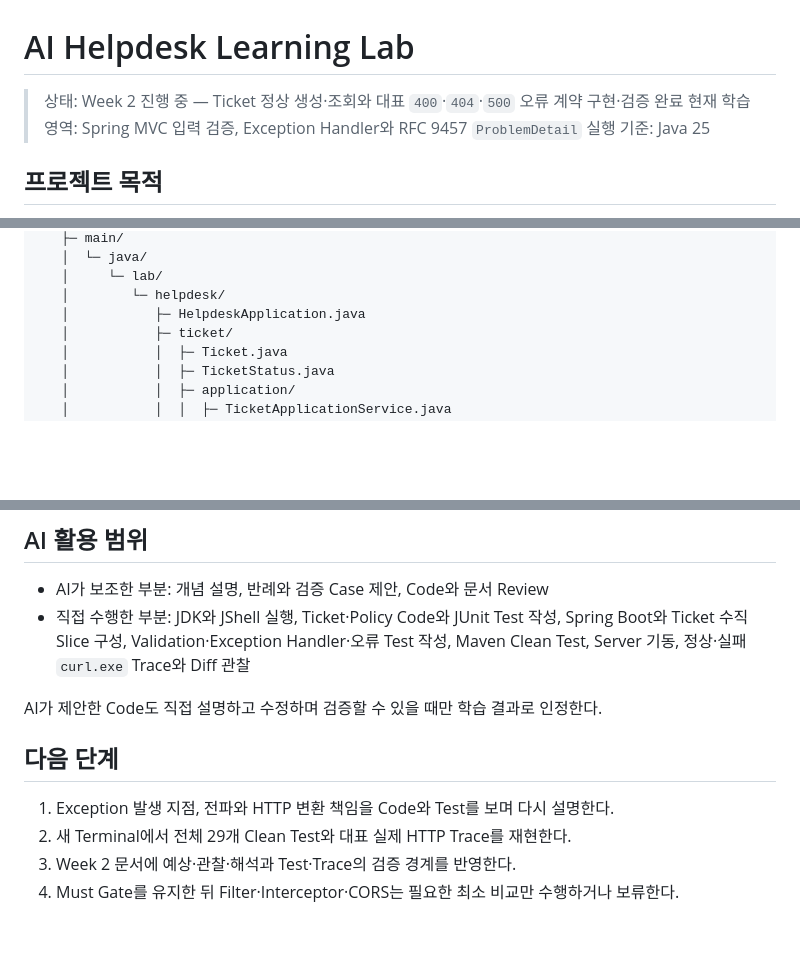
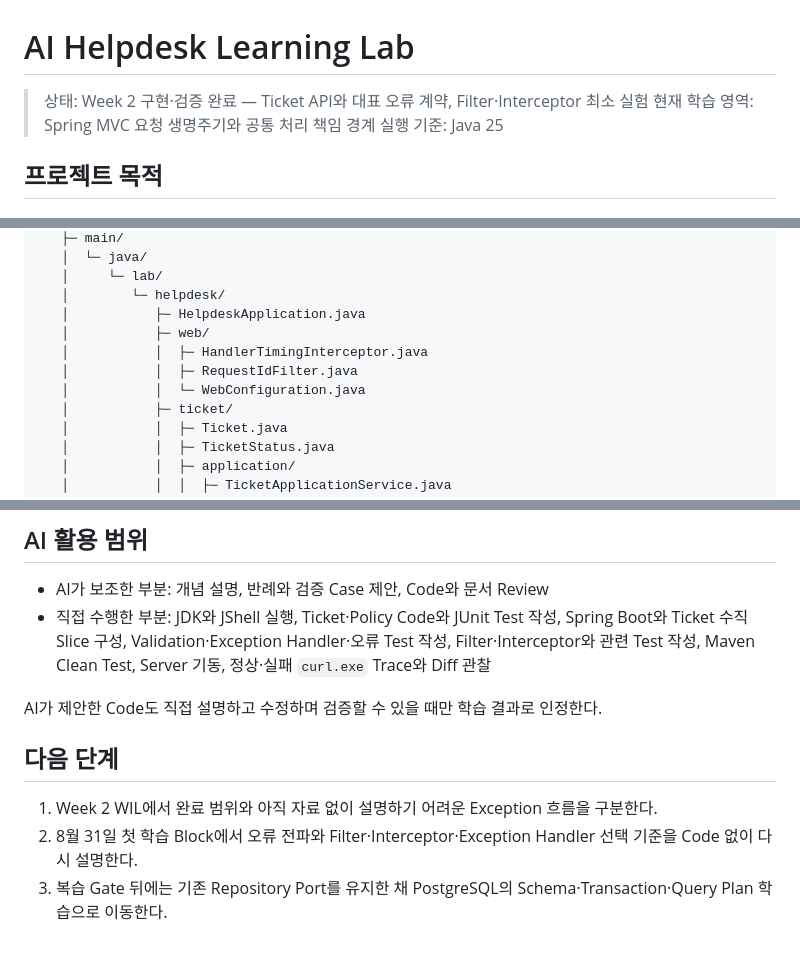
Before and after one commit to HyungminYoon1/ai-helpdesk-learning-lab, a Markdown page: README.md, 3 parts joined by grey strips. GitHub-like rendering; blank space fills up the shorter version.

```diff
--- a/README.md
+++ b/README.md
@@ -1,7 +1,7 @@
 # AI Helpdesk Learning Lab
 
-> 상태: Week 2 진행 중 — Ticket 정상 생성·조회와 대표 `400`·`404`·`500` 오류 계약 구현·검증 완료
-> 현재 학습 영역: Spring MVC 입력 검증, Exception Handler와 RFC 9457 `ProblemDetail`
+> 상태: Week 2 구현·검증 완료 — Ticket API와 대표 오류 계약, Filter·Interceptor 최소 실험
+> 현재 학습 영역: Spring MVC 요청 생명주기와 공통 처리 책임 경계
 > 실행 기준: Java 25
 
 ## 프로젝트 목적
@@ -88,6 +91,10 @@ Week 2에는 Week 1의 Ticket Domain과 Test를 회귀 기준선으로 유지하
    │     └─ lab/
    │        └─ helpdesk/
    │           ├─ HelpdeskApplication.java
+   │           ├─ web/
+   │           │  ├─ HandlerTimingInterceptor.java
+   │           │  ├─ RequestIdFilter.java
+   │           │  └─ WebConfiguration.java
    │           ├─ ticket/
    │           │  ├─ Ticket.java
    │           │  ├─ TicketStatus.java
@@ -231,13 +244,12 @@ JUnit 기준선은 `cdcbee0`, 대표 Exception Message 검증은 `944aede`, Poli
 ## AI 활용 범위
 
 - AI가 보조한 부분: 개념 설명, 반례와 검증 Case 제안, Code와 문서 Review
-- 직접 수행한 부분: JDK와 JShell 실행, Ticket·Policy Code와 JUnit Test 작성, Spring Boot와 Ticket 수직 Slice 구성, Validation·Exception Handler·오류 Test 작성, Maven Clean Test, Server 기동, 정상·실패 `curl.exe` Trace와 Diff 관찰
+- 직접 수행한 부분: JDK와 JShell 실행, Ticket·Policy Code와 JUnit Test 작성, Spring Boot와 Ticket 수직 Slice 구성, Validation·Exception Handler·오류 Test 작성, Filter·Interceptor와 관련 Test 작성, Maven Clean Test, Server 기동, 정상·실패 `curl.exe` Trace와 Diff 관찰
 
 AI가 제안한 Code도 직접 설명하고 수정하며 검증할 수 있을 때만 학습 결과로 인정한다.
 
 ## 다음 단계
 
-1. Exception 발생 지점, 전파와 HTTP 변환 책임을 Code와 Test를 보며 다시 설명한다.
-2. 새 Terminal에서 전체 29개 Clean Test와 대표 실제 HTTP Trace를 재현한다.
-3. Week 2 문서에 예상·관찰·해석과 Test·Trace의 검증 경계를 반영한다.
-4. Must Gate를 유지한 뒤 Filter·Interceptor·CORS는 필요한 최소 비교만 수행하거나 보류한다.
+1. Week 2 WIL에서 완료 범위와 아직 자료 없이 설명하기 어려운 Exception 흐름을 구분한다.
+2. 8월 31일 첫 학습 Block에서 오류 전파와 Filter·Interceptor·Exception Handler 선택 기준을 Code 없이 다시 설명한다.
+3. 복습 Gate 뒤에는 기존 Repository Port를 유지한 채 PostgreSQL의 Schema·Transaction·Query Plan 학습으로 이동한다.
```
Also changed, not shown: other parts of README.md (+13 -4 lines).
